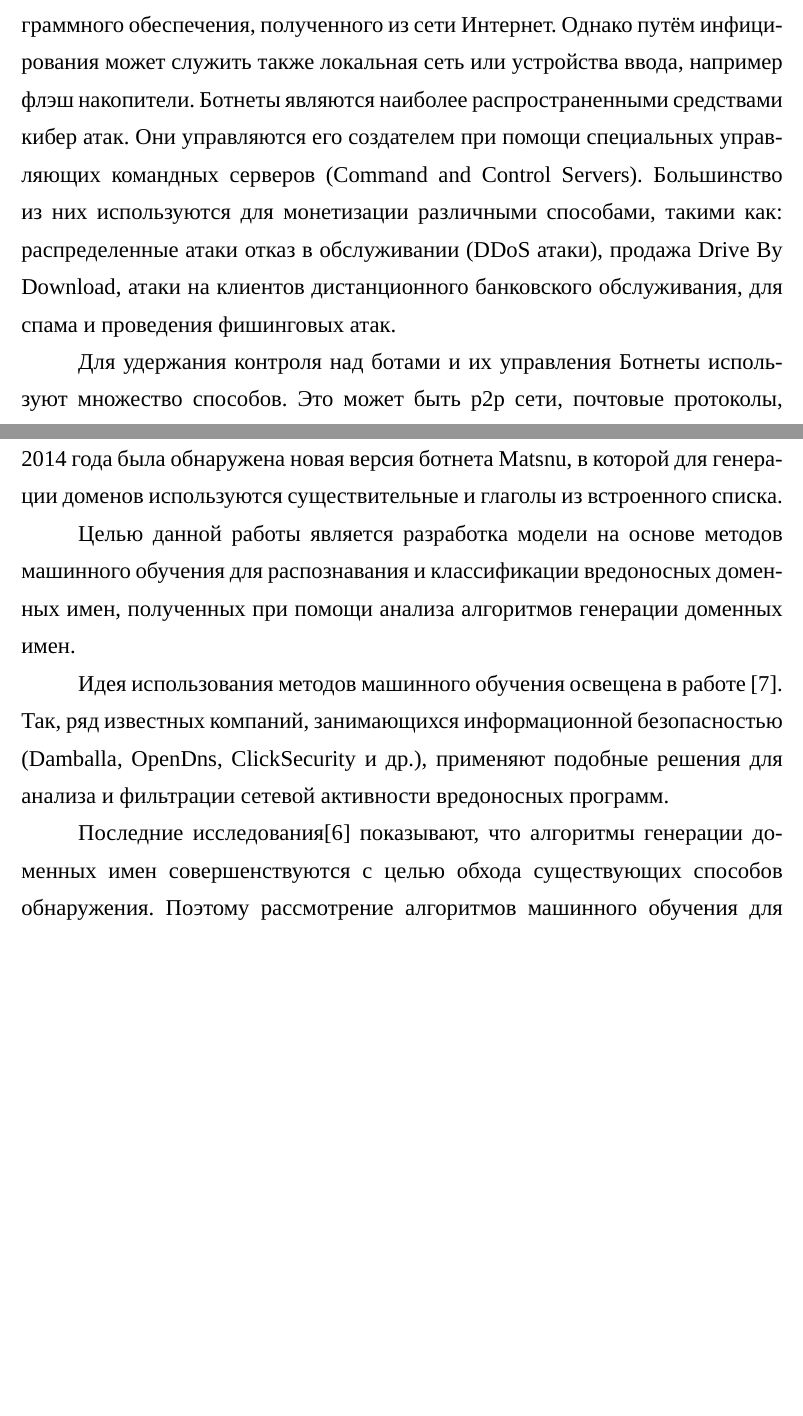
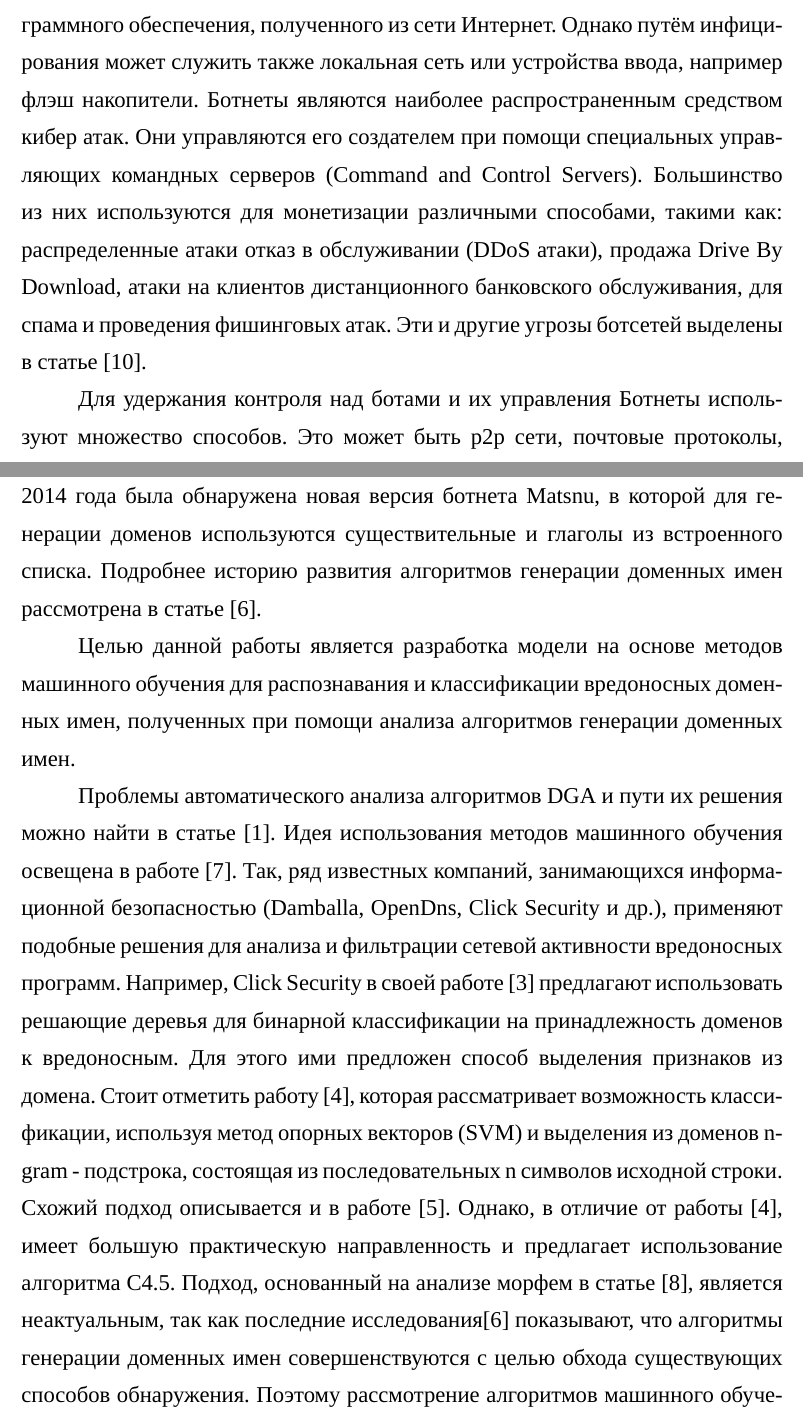
Before and after one commit to andrewaeva/diploma, a LaTeX document (main.tex, which reads inc/0-intro.tex): two parts of pages 2 and 3 of 10, joined at a grey line, cut so that both start at the same text, the shorter picture padded with empty space. Compiled offline with XeLaTeX; a missing font is replaced by an installed copy or a similar font.

Commit message:
update intro

```diff
--- a/inc/0-intro.tex
+++ b/inc/0-intro.tex
@@ -5,15 +5,16 @@
 
-Ботнеты - некоторая сеть, в том числе компьютерная, состоящая из устройств (ботов), со специально запущенным вредоносным программных обеспечением. Чаще всего боты инфицируются посредством вредоносного программного обеспечения, полученного из сети Интернет. Однако путём инфицирования может служить также локальная сеть или устройства ввода, например флэш накопители. Ботнеты являются наиболее распространенными средствами кибер атак. Они управляются его создателем при помощи специальных управляющих командных серверов (Command and Control Servers). Большинство из них используются для монетизации различными способами, такими как: распределенные атаки отказ в обслуживании (DDoS атаки), продажа Drive By Download, атаки на клиентов дистанционного банковского обслуживания, для спама и проведения фишинговых атак.
+Ботнеты - некоторая сеть, в том числе компьютерная, состоящая из устройств (ботов), со специально запущенным вредоносным программных обеспечением. Чаще всего боты инфицируются посредством вредоносного программного обеспечения, полученного из сети Интернет. Однако путём инфицирования может служить также локальная сеть или устройства ввода, например флэш накопители. Ботнеты являются наиболее распространенным средством кибер атак. Они управляются его создателем при помощи специальных управляющих командных серверов (Command and Control Servers). Большинство из них используются для монетизации различными способами, такими как: распределенные атаки отказ в обслуживании (DDoS атаки), продажа Drive By Download, атаки на клиентов дистанционного банковского обслуживания, для спама и проведения фишинговых атак. Эти и другие угрозы ботсетей выделены в статье [10].
 
 Для удержания контроля над ботами и их управления Ботнеты используют множество способов. Это может быть p2p сети, почтовые протоколы, социальные сети или анонимные сети, такие как TOR или i2p.
 Однако самым распространенным на данный момент является Алгоритмы Генерации Доменных Имен (Domain Generation Algotithms).
 
-Они позволяют удерживать контроль над управляющими серверами. В основном подобные алгоритмы используются в крупных ботсетях. Например, одним из первых случаев был компьютерный червь Conficker в 2008 году. На сегодняшний день подобных вредоносных программ насчитываются десятки, каждая из которых представляет серьезную угрозу. Помимо этого, алгоритмы совершенствуются, их обнаружение становится сложнее. Например, осенью 2014 года была обнаружена новая версия ботнета Matsnu, в которой для генерации доменов используются существительные и глаголы из встроенного списка.
+Они позволяют удерживать контроль над управляющими серверами. В основном подобные алгоритмы используются в крупных ботсетях. Например, одним из первых случаев был компьютерный червь Conficker в 2008 году. На сегодняшний день подобных вредоносных программ насчитываются десятки, каждая из которых представляет серьезную угрозу. Помимо этого, алгоритмы совершенствуются, их обнаружение становится сложнее. Например, осенью 2014 года была обнаружена новая версия ботнета Matsnu, в которой для генерации доменов используются существительные и глаголы из встроенного списка. Подробнее историю развития алгоритмов генерации доменных имен рассмотрена в статье [6].
 
 Целью данной работы является разработка модели на основе методов машинного обучения для распознавания и классификации вредоносных доменных имен, полученных при помощи анализа алгоритмов генерации доменных имен.
 
-Идея использования методов машинного обучения освещена в работе [7]. Так, ряд известных компаний, занимающихся информационной безопасностью (Damballa, OpenDns, ClickSecurity и др.), применяют подобные решения для анализа и фильтрации сетевой активности вредоносных программ.
-
-Последние исследования[6] показывают, что алгоритмы генерации доменных имен совершенствуются с целью обхода существующих способов обнаружения. Поэтому рассмотрение алгоритмов машинного обучения для предотвращения современных угроз является актуальной проблемой информационной безопасности.
+Проблемы автоматического анализа алгоритмов DGA и пути их решения можно найти в статье [1]. Идея использования методов машинного обучения освещена в работе [7]. Так, ряд известных компаний, занимающихся информационной безопасностью (Damballa, OpenDns, Click Security и др.), применяют подобные решения для анализа и фильтрации сетевой активности вредоносных программ.
+Например, Click Security в своей работе [3] предлагают использовать решающие деревья для бинарной классификации на принадлежность доменов к вредоносным. Для этого ими предложен способ выделения признаков из домена.
+Стоит отметить работу [4], которая рассматривает возможность классификации, используя метод опорных векторов (SVM) и выделения из доменов n-gram - подстрока, состоящая из последовательных n символов исходной строки. Схожий подход описывается и в работе [5]. Однако, в отличие от работы [4], имеет большую практическую направленность и предлагает использование алгоритма C4.5.
+Подход, основанный на анализе морфем в статье [8], является неактуальным, так как последние исследования[6] показывают, что алгоритмы генерации доменных имен совершенствуются с целью обхода существующих способов обнаружения. Поэтому рассмотрение алгоритмов машинного обучения для предотвращения современных угроз является актуальной проблемой информационной безопасности.
 
 \clearpage
```
Also changed, not shown: inc/0-intro.tex (2 more changed lines).
